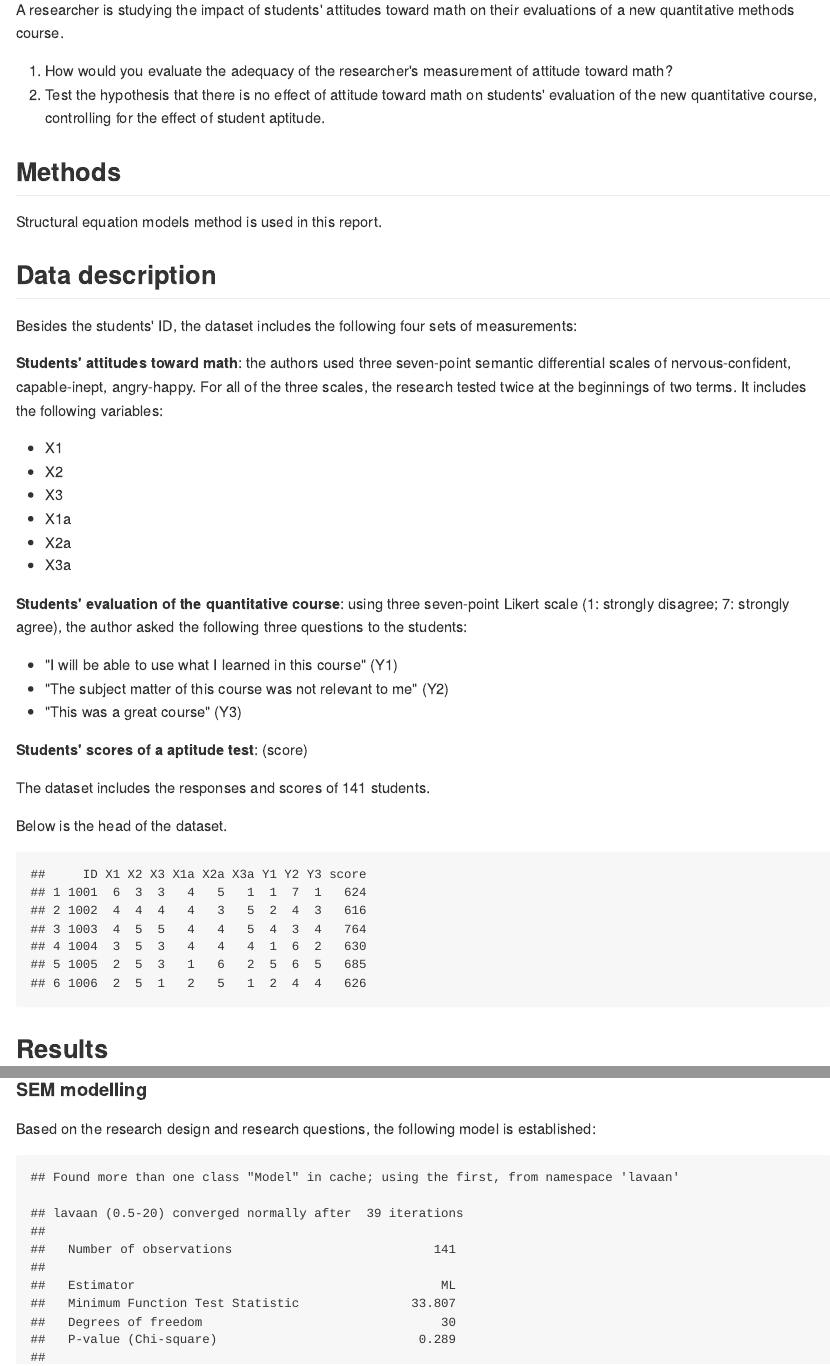
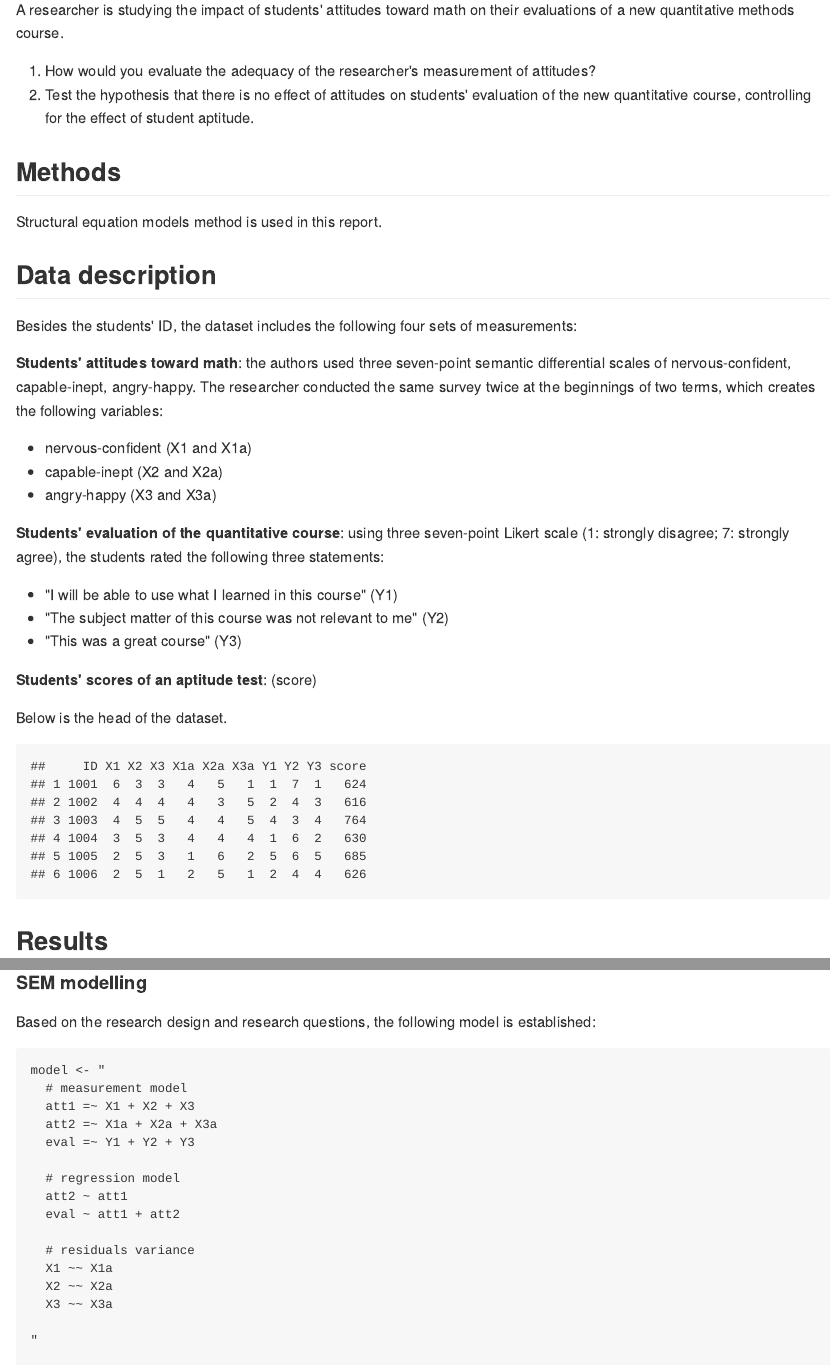
Before and after one commit to nalsi/Info813, an R Markdown document (Report_8.Rmd): the page in a window 1100 px wide, from 220 px down, and a second part further down, joined at a grey line. The pictures show the output file Report_8.md that the author committed with the source, drawn offline in the style of GitHub.

Commit message:
5/25/2016 5:00PM

````diff
--- a/Report_8.Rmd
+++ b/Report_8.Rmd
@@ -26,8 +26,8 @@ output[,1] <- as.factor(output[,1])
 
 A researcher is studying the impact of students' attitudes toward math on their evaluations of a new quantitative methods course.
 
-1. How would you evaluate the adequacy of the researcher's measurement of attitude toward math?
-2. Test the hypothesis that there is no effect of attitude toward math on students' evaluation of the new quantitative course, controlling for the effect of student aptitude.
+1. How would you evaluate the adequacy of the researcher's measurement of attitudes?
+2. Test the hypothesis that there is no effect of attitudes on students' evaluation of the new quantitative course, controlling for the effect of student aptitude.
 
 ## Methods
 
@@ -37,24 +37,19 @@ Structural equation models method is used in this report.
 
 Besides the students' ID, the dataset includes the following four sets of measurements:
 
-**Students' attitudes toward math**: the authors used three seven-point semantic differential scales of nervous-confident, capable-inept, angry-happy. For all of the three scales, the research tested twice at the beginnings of two terms. It includes the following variables:
+**Students' attitudes toward math**: the authors used three seven-point semantic differential scales of nervous-confident, capable-inept, angry-happy. The researcher conducted the same survey twice at the beginnings of two terms, which creates the following variables:
 
-- X1
-- X2
-- X3
-- X1a
-- X2a
-- X3a
+- nervous-confident (X1 and X1a)
+- capable-inept (X2 and X2a)
+- angry-happy (X3 and X3a)
 
-**Students' evaluation of the quantitative course**: using three seven-point Likert scale (1: strongly disagree; 7: strongly agree), the author asked the following three questions to the students:
+**Students' evaluation of the quantitative course**: using three seven-point Likert scale (1: strongly disagree; 7: strongly agree), the students rated the following three statements:
 
 - "I will be able to use what I learned in this course" (Y1)
 - "The subject matter of this course was not relevant to me" (Y2)
 - "This was a great course" (Y3)
 
-**Students' scores of a aptitude test**: (score)
-
-The dataset includes the responses and scores of 141 students.
+**Students' scores of an aptitude test**: (score)
 
 Below is the head of the dataset.
 
@@ -102,13 +97,7 @@ model <- "
   att2 ~ att1
   eval ~ att1 + att2
 
-  # residuals
+  # residuals variance
   X1 ~~ X1a
   X2 ~~ X2a
   X3 ~~ X3a
-X1 ~~ 1 * X1
-X2 ~~ 1 * X2
-X3 ~~ 1 * X3
-X1a ~~ 1 * X1a
-X2a ~~ 1 * X2a
-X3a ~~ 1 * X3a
@@ -119,3 +109,5 @@ Y3 ~~ 1 * Y3
+``` {R}
+
 fit <- sem(model, data = output)
 fit_value <- fitMeasures(fit)
 summary(fit, standardized = T)
````
Also changed, not shown: Report_8.md, Report_8.Rmd (13 more changed lines), 1 other file.
